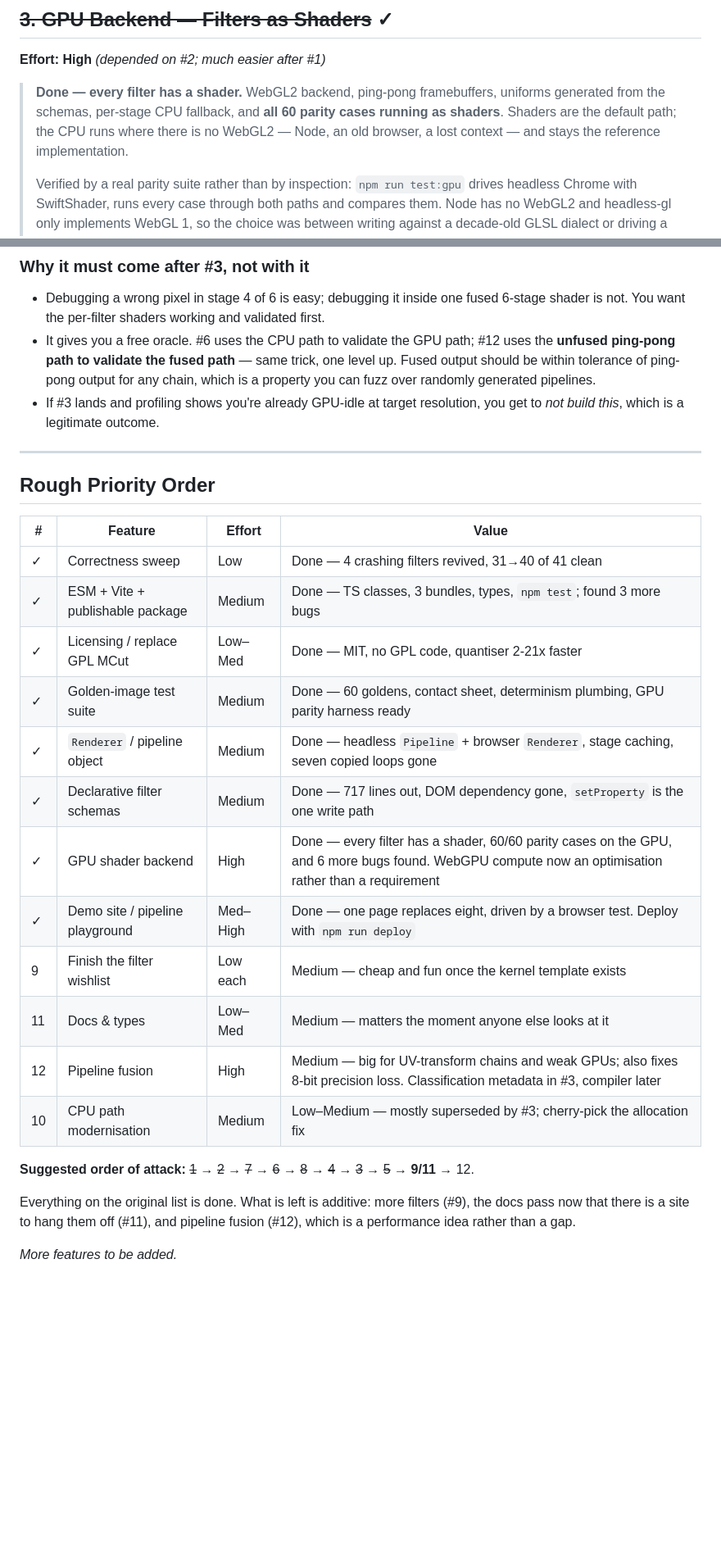
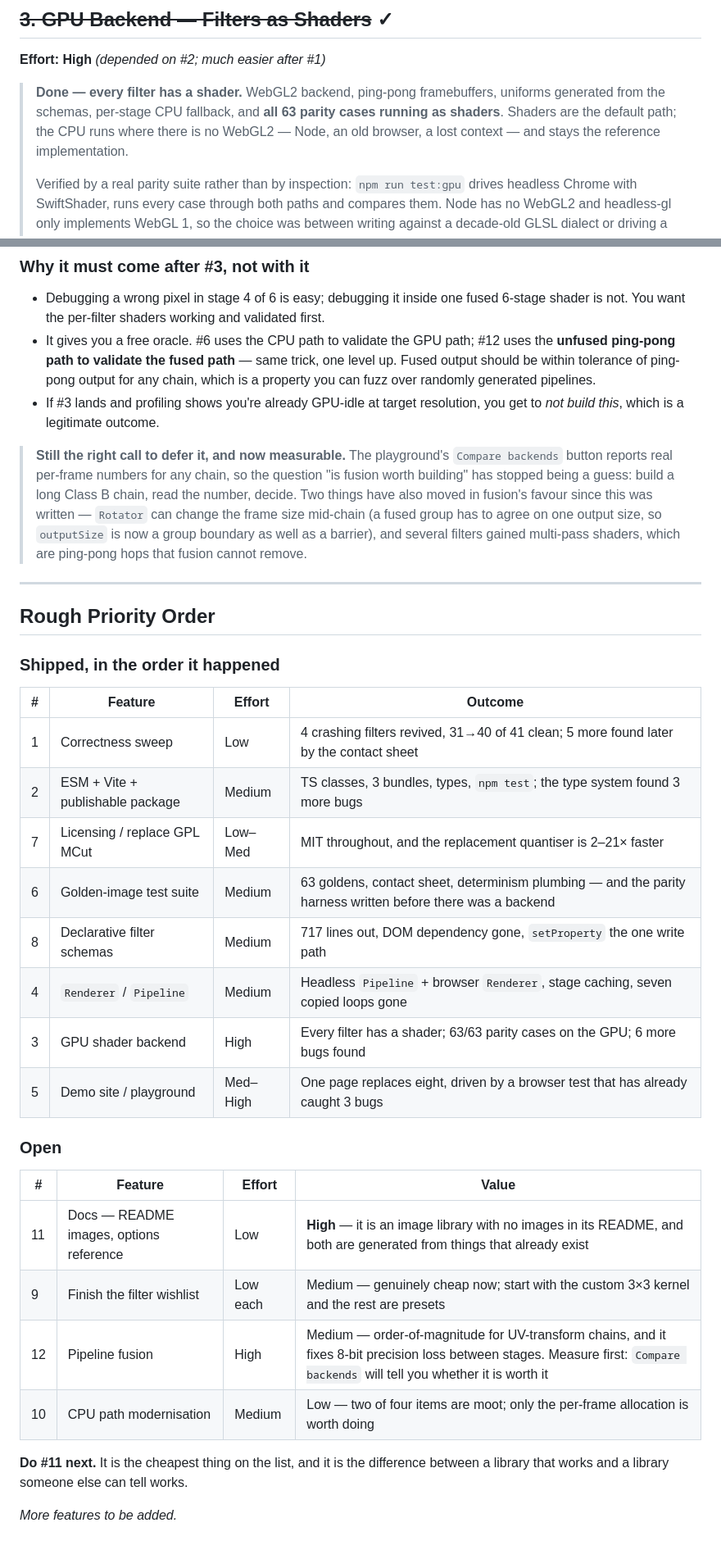
Before and after one commit to calrk/Clarity, a Markdown page: FEATURES.md, 2 parts joined by grey strips. Shown at 82% size. Drawn GitHub-style; blank space fills up the shorter version.

```diff
--- a/FEATURES.md
+++ b/FEATURES.md
@@ -100,7 +120,7 @@ Prerequisite for basically everything below.
 
 **Effort: High** *(depended on #2; much easier after #1)*
 
-> **Done — every filter has a shader.** WebGL2 backend, ping-pong framebuffers, uniforms generated from the schemas, per-stage CPU fallback, and **all 60 parity cases running as shaders**. Shaders are the default path; the CPU runs where there is no WebGL2 — Node, an old browser, a lost context — and stays the reference implementation.
+> **Done — every filter has a shader.** WebGL2 backend, ping-pong framebuffers, uniforms generated from the schemas, per-stage CPU fallback, and **all 63 parity cases running as shaders**. Shaders are the default path; the CPU runs where there is no WebGL2 — Node, an old browser, a lost context — and stays the reference implementation.
 >
 > Verified by a real parity suite rather than by inspection: `npm run test:gpu` drives headless Chrome with SwiftShader, runs every case through both paths and compares them. Node has no WebGL2 and headless-gl only implements WebGL 1, so the choice was between writing against a decade-old GLSL dialect or driving a browser — the browser wins, and SwiftShader means it needs no GPU and works in CI. **All parity assertions passing, with every CPU golden byte-identical.**
 >
@@ -550,27 +599,34 @@ The **quality** argument may actually be the stronger one. Every ping-pong hop t
 - It gives you a free oracle. #6 uses the CPU path to validate the GPU path; #12 uses the **unfused ping-pong path to validate the fused path** — same trick, one level up. Fused output should be within tolerance of ping-pong output for any chain, which is a property you can fuzz over randomly generated pipelines.
 - If #3 lands and profiling shows you're already GPU-idle at target resolution, you get to *not build this*, which is a legitimate outcome.
 
+> **Still the right call to defer it, and now measurable.** The playground's `Compare backends` button reports real per-frame numbers for any chain, so the question "is fusion worth building" has stopped being a guess: build a long Class B chain, read the number, decide. Two things have also moved in fusion's favour since this was written — `Rotator` can change the frame size mid-chain (a fused group has to agree on one output size, so `outputSize` is now a group boundary as well as a barrier), and several filters gained multi-pass shaders, which are ping-pong hops that fusion cannot remove.
+
 ---
 
 ## Rough Priority Order
 
+### Shipped, in the order it happened
+
+| # | Feature | Effort | Outcome |
+|---|---------|--------|---------|
+| 1 | Correctness sweep | Low | 4 crashing filters revived, 31→40 of 41 clean; 5 more found later by the contact sheet |
+| 2 | ESM + Vite + publishable package | Medium | TS classes, 3 bundles, types, `npm test`; the type system found 3 more bugs |
+| 7 | Licensing / replace GPL MCut | Low–Med | MIT throughout, and the replacement quantiser is 2–21× faster |
+| 6 | Golden-image test suite | Medium | 63 goldens, contact sheet, determinism plumbing — and the parity harness written before there was a backend |
+| 8 | Declarative filter schemas | Medium | 717 lines out, DOM dependency gone, `setProperty` the one write path |
+| 4 | `Renderer` / `Pipeline` | Medium | Headless `Pipeline` + browser `Renderer`, stage caching, seven copied loops gone |
+| 3 | GPU shader backend | High | Every filter has a shader; 63/63 parity cases on the GPU; 6 more bugs found |
+| 5 | Demo site / playground | Med–High | One page replaces eight, driven by a browser test that has already caught 3 bugs |
+
+### Open
+
 | # | Feature | Effort | Value |
 |---|---------|--------|-------|
-| ✓ | Correctness sweep | Low | Done — 4 crashing filters revived, 31→40 of 41 clean |
-| ✓ | ESM + Vite + publishable package | Medium | Done — TS classes, 3 bundles, types, `npm test`; found 3 more bugs |
-| ✓ | Licensing / replace GPL MCut | Low–Med | Done — MIT, no GPL code, quantiser 2-21x faster |
-| ✓ | Golden-image test suite | Medium | Done — 60 goldens, contact sheet, determinism plumbing, GPU parity harness ready |
-| ✓ | `Renderer` / pipeline object | Medium | Done — headless `Pipeline` + browser `Renderer`, stage caching, seven copied loops gone |
-| ✓ | Declarative filter schemas | Medium | Done — 717 lines out, DOM dependency gone, `setProperty` is the one write path |
-| ✓ | GPU shader backend | High | Done — every filter has a shader, 60/60 parity cases on the GPU, and 6 more bugs found. WebGPU compute now an optimisation rather than a requirement |
-| ✓ | Demo site / pipeline playground | Med–High | Done — one page replaces eight, driven by a browser test. Deploy with `npm run deploy` |
-| 9 | Finish the filter wishlist | Low each | Medium — cheap and fun once the kernel template exists |
-| 11 | Docs & types | Low–Med | Medium — matters the moment anyone else looks at it |
-| 12 | Pipeline fusion | High | Medium — big for UV-transform chains and weak GPUs; also fixes 8-bit precision loss. Classification metadata in #3, compiler later |
-| 10 | CPU path modernisation | Medium | Low–Medium — mostly superseded by #3; cherry-pick the allocation fix |
+| 11 | Docs — README images, options reference | Low | **High** — it is an image library with no images in its README, and both are generated from things that already exist |
+| 9 | Finish the filter wishlist | Low each | Medium — genuinely cheap now; start with the custom 3×3 kernel and the rest are presets |
+| 12 | Pipeline fusion | High | Medium — order-of-magnitude for UV-transform chains, and it fixes 8-bit precision loss between stages. Measure first: `Compare backends` will tell you whether it is worth it |
+| 10 | CPU path modernisation | Medium | Low — two of four items are moot; only the per-frame allocation is worth doing |
 
-**Suggested order of attack:** ~~1~~ → ~~2~~ → ~~7~~ → ~~6~~ → ~~8~~ → ~~4~~ → ~~3~~ → ~~5~~ → **9/11** → 12.
-
-Everything on the original list is done. What is left is additive: more filters (#9), the docs pass now that there is a site to hang them off (#11), and pipeline fusion (#12), which is a performance idea rather than a gap.
+**Do #11 next.** It is the cheapest thing on the list, and it is the difference between a library that works and a library someone else can tell works.
 
 *More features to be added.*
```
Also changed, not shown: other parts of FEATURES.md (+89 -40 lines).
